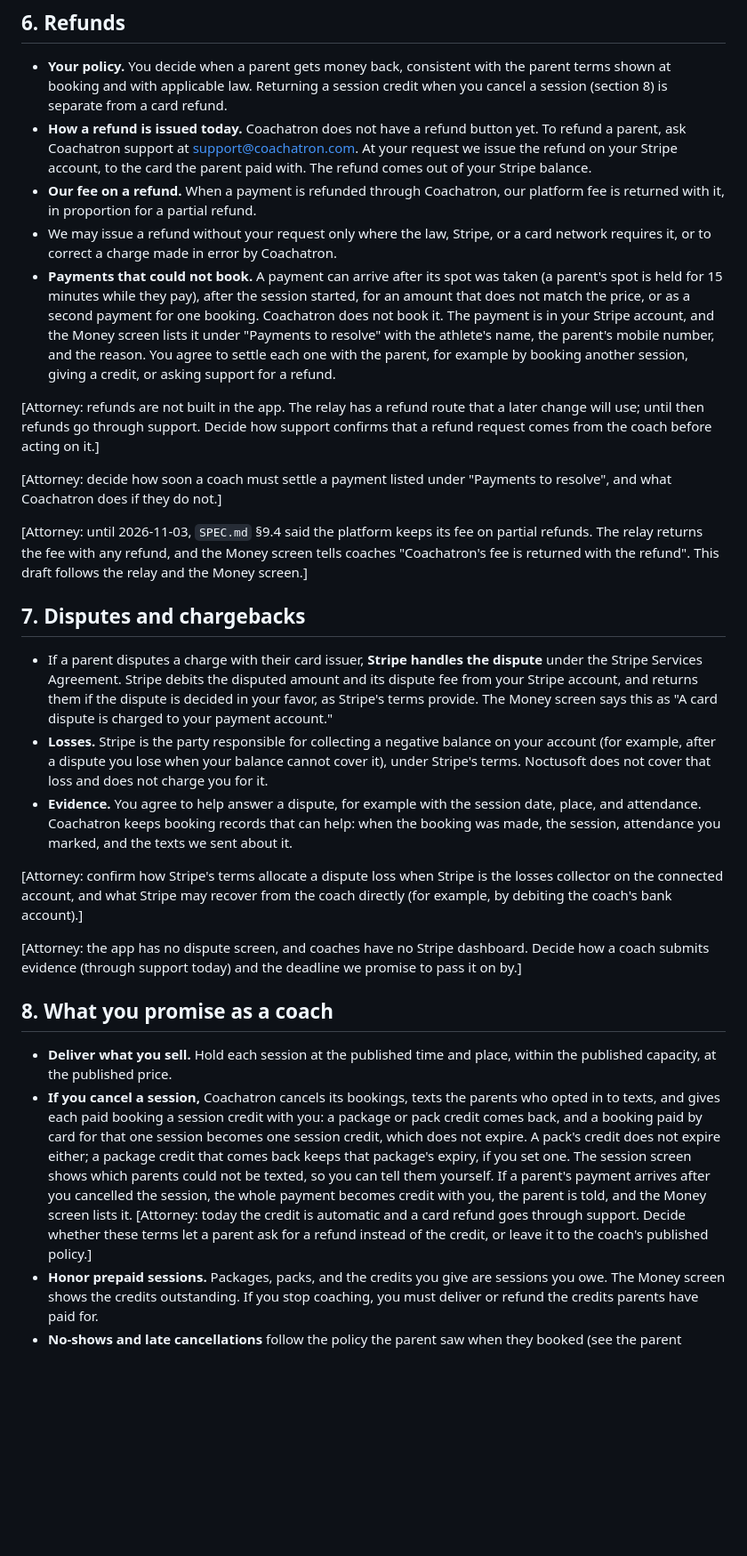
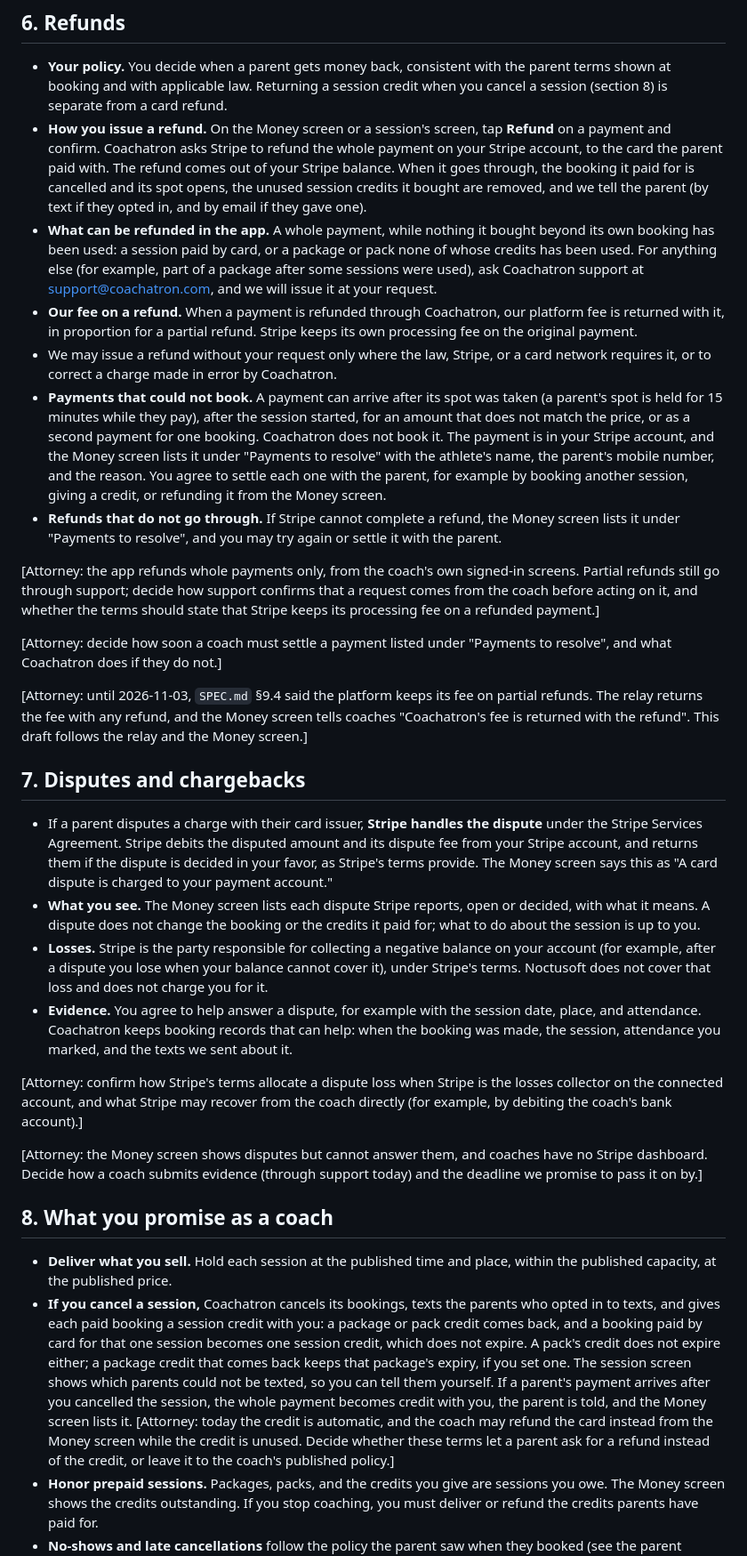
Before and after one commit to YOLOVibeCode/coachatron, a Markdown page: docs/legal/marketplace-terms.md, the part around the change. Shown at 89% size. Drawn GitHub-style; blank space fills up the shorter version.

```diff
--- a/docs/legal/marketplace-terms.md
+++ b/docs/legal/marketplace-terms.md
@@ -150,12 +150,22 @@ taxpayer details for it.]
   the parent terms shown at booking and with applicable law. Returning a
   session credit when you cancel a session (section 8) is separate from a card
   refund.
-- **How a refund is issued today.** Coachatron does not have a refund button
-  yet. To refund a parent, ask Coachatron support at support@coachatron.com. At
-  your request we issue the refund on your Stripe account, to the card the
-  parent paid with. The refund comes out of your Stripe balance.
+- **How you issue a refund.** On the Money screen or a session's screen,
+  tap **Refund** on a payment and confirm. Coachatron asks Stripe to refund
+  the whole payment on your Stripe account, to the card the parent paid
+  with. The refund comes out of your Stripe balance. When it goes through,
+  the booking it paid for is cancelled and its spot opens, the unused
+  session credits it bought are removed, and we tell the parent (by text if
+  they opted in, and by email if they gave one).
+- **What can be refunded in the app.** A whole payment, while nothing it
+  bought beyond its own booking has been used: a session paid by card, or
+  a package or pack none of whose credits has been used. For anything else
+  (for example, part of a package after some sessions were used), ask
+  Coachatron support at support@coachatron.com, and we will issue it at
+  your request.
 - **Our fee on a refund.** When a payment is refunded through Coachatron, our
   platform fee is returned with it, in proportion for a partial refund.
+  Stripe keeps its own processing fee on the original payment.
 - We may issue a refund without your request only where the law, Stripe, or a
   card network requires it, or to correct a charge made in error by
   Coachatron.
@@ -166,12 +176,17 @@ taxpayer details for it.]
   in your Stripe account, and the Money screen lists it under "Payments to
   resolve" with the athlete's name, the parent's mobile number, and the
   reason. You agree to settle each one with the parent, for example by
-  booking another session, giving a credit, or asking support for a refund.
+  booking another session, giving a credit, or refunding it from the Money
+  screen.
+- **Refunds that do not go through.** If Stripe cannot complete a refund,
+  the Money screen lists it under "Payments to resolve", and you may try
+  again or settle it with the parent.
 
-[Attorney: refunds are not built in the app. The relay has a refund route that
-a later change will use; until then refunds go through support. Decide how
-support confirms that a refund request comes from the coach before acting on
-it.]
+[Attorney: the app refunds whole payments only, from the coach's own signed-in
+screens. Partial refunds still go through support; decide how support
+confirms that a request comes from the coach before acting on it, and
+whether the terms should state that Stripe keeps its processing fee on a
+refunded payment.]
 
 [Attorney: decide how soon a coach must settle a payment listed under
 "Payments to resolve", and what Coachatron does if they do not.]
@@ -188,6 +203,9 @@ relay and the Money screen.]
   amount and its dispute fee from your Stripe account, and returns them if the
   dispute is decided in your favor, as Stripe's terms provide. The Money screen
   says this as "A card dispute is charged to your payment account."
+- **What you see.** The Money screen lists each dispute Stripe reports, open
+  or decided, with what it means. A dispute does not change the booking or
+  the credits it paid for; what to do about the session is up to you.
 - **Losses.** Stripe is the party responsible for collecting a negative balance
   on your account (for example, after a dispute you lose when your balance
   cannot cover it), under Stripe's terms. Noctusoft does not cover that loss
@@ -201,9 +219,9 @@ relay and the Money screen.]
 the losses collector on the connected account, and what Stripe may recover
 from the coach directly (for example, by debiting the coach's bank account).]
 
-[Attorney: the app has no dispute screen, and coaches have no Stripe
-dashboard. Decide how a coach submits evidence (through support today) and the
-deadline we promise to pass it on by.]
+[Attorney: the Money screen shows disputes but cannot answer them, and coaches
+have no Stripe dashboard. Decide how a coach submits evidence (through support
+today) and the deadline we promise to pass it on by.]
 
 ## 8. What you promise as a coach
 
@@ -218,9 +236,10 @@ deadline we promise to pass it on by.]
   which parents could not be texted, so you can tell them yourself. If a parent's payment arrives after you cancelled
   the session, the whole payment becomes credit with you, the parent is told,
   and the Money screen lists it.
-  [Attorney: today the credit is automatic and a card refund goes through
-  support. Decide whether these terms let a parent ask for a refund instead
-  of the credit, or leave it to the coach's published policy.]
+  [Attorney: today the credit is automatic, and the coach may refund the
+  card instead from the Money screen while the credit is unused. Decide
+  whether these terms let a parent ask for a refund instead of the credit,
+  or leave it to the coach's published policy.]
 - **Honor prepaid sessions.** Packages, packs, and the credits you give are
   sessions you owe. The Money screen shows the credits outstanding. If you
   stop coaching, you must deliver or refund the credits parents have paid for.
```
Also changed, not shown: docs/legal/parent-terms.md (+16 -9 lines), docs/legal/privacy-payments.md (+10 -4 lines).
